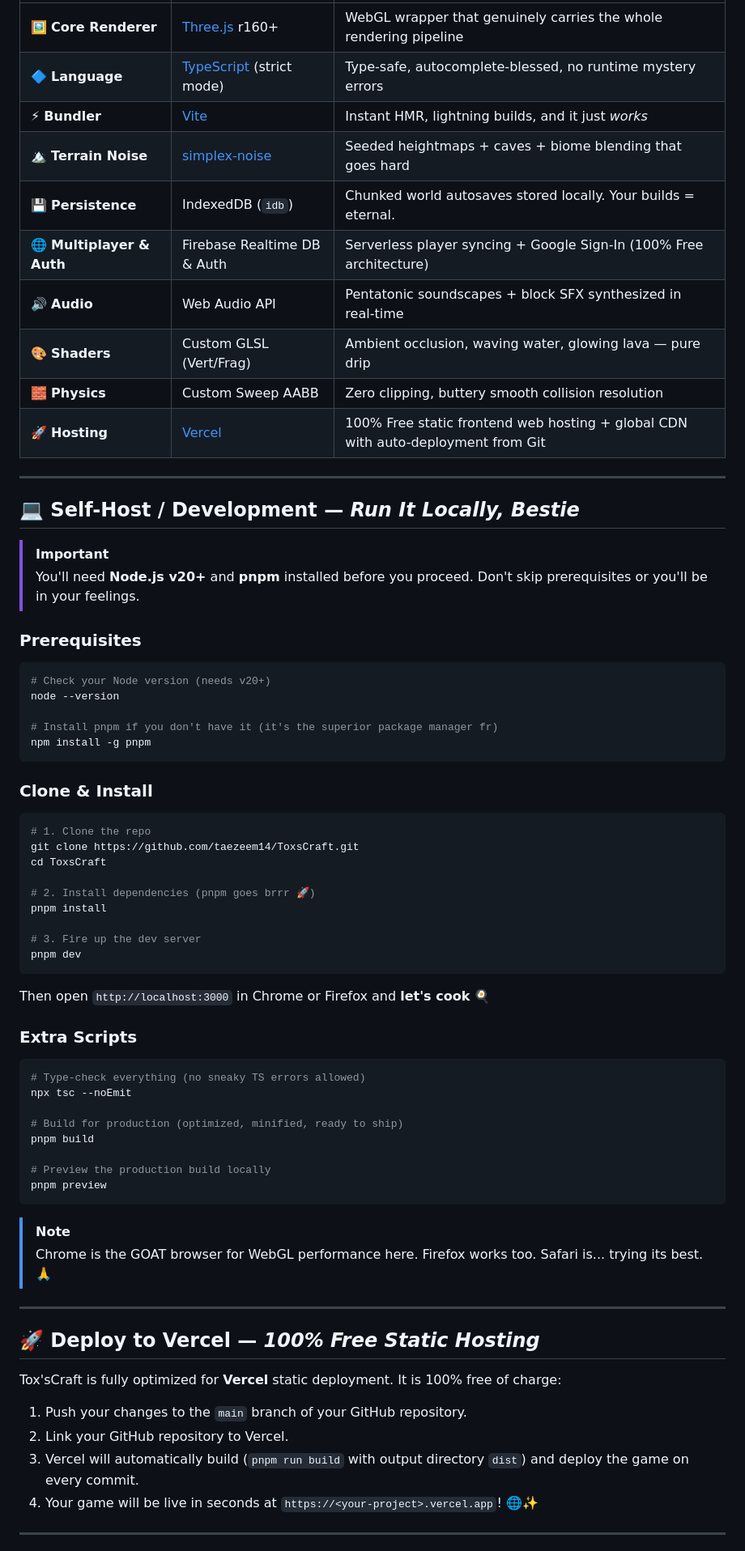
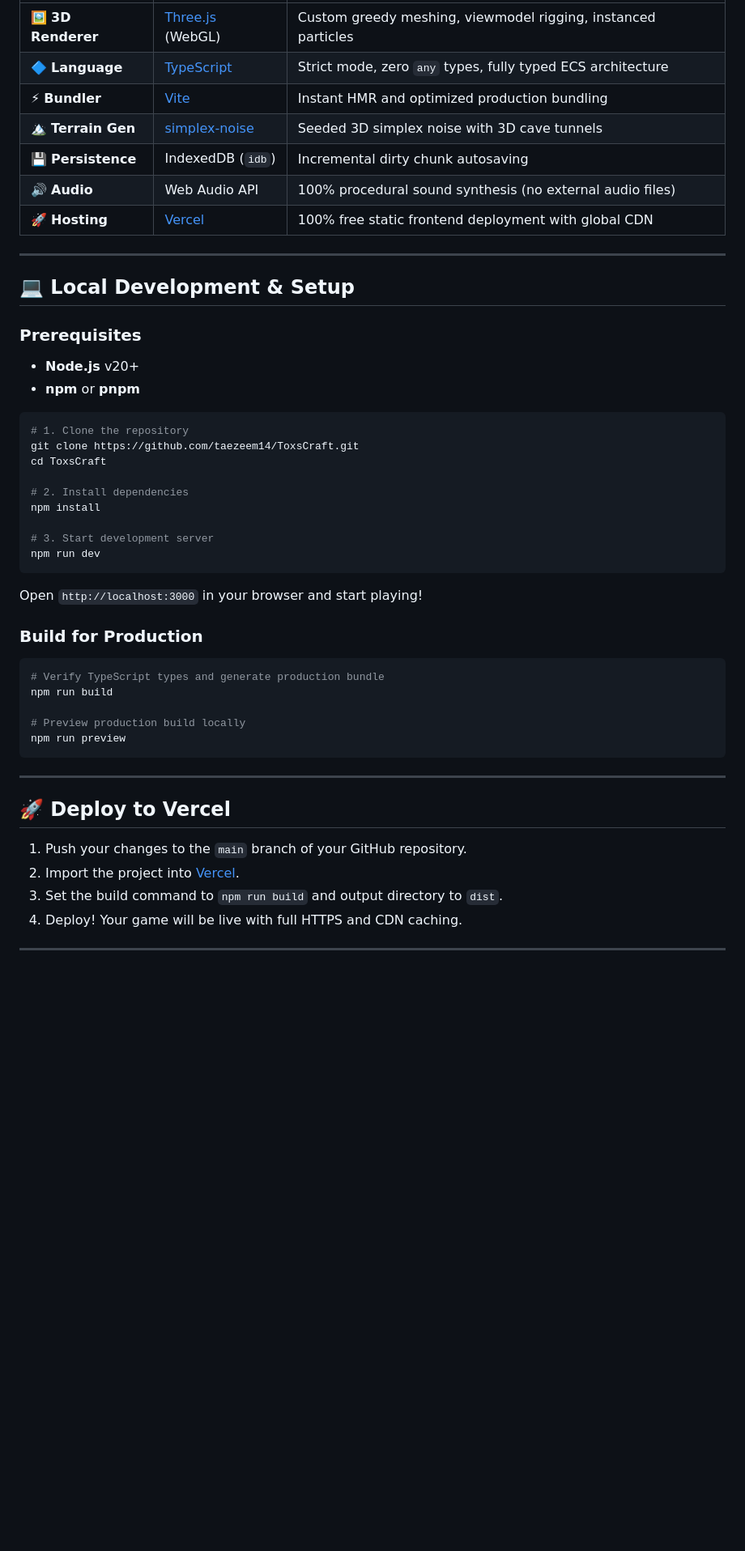
Before and after one commit to taezeem14/ToxsCraft, a Markdown page: README.md, the part around one of its changes. Shown at 81% size. GitHub-like rendering; blank space fills up the shorter version.

````diff
--- a/README.md
+++ b/README.md
@@ -120,74 +131,51 @@ Tox'sCraft generates **11 distinct biomes**, each with unique terrain height, bl
 |---|---|---|
-| 🖼️ **Core Renderer** | [Three.js](https://threejs.org/) r160+ | WebGL wrapper that genuinely carries the whole rendering pipeline |
-| 🔷 **Language** | [TypeScript](https://www.typescriptlang.org/) (strict mode) | Type-safe, autocomplete-blessed, no runtime mystery errors |
-| ⚡ **Bundler** | [Vite](https://vitejs.dev/) | Instant HMR, lightning builds, and it just *works* |
-| 🏔️ **Terrain Noise** | [simplex-noise](https://github.com/jwagner/simplex-noise) | Seeded heightmaps + caves + biome blending that goes hard |
-| 💾 **Persistence** | IndexedDB (`idb`) | Chunked world autosaves stored locally. Your builds = eternal. |
-| 🌐 **Multiplayer & Auth** | Firebase Realtime DB & Auth | Serverless player syncing + Google Sign-In (100% Free architecture) |
-| 🔊 **Audio** | Web Audio API | Pentatonic soundscapes + block SFX synthesized in real-time |
-| 🎨 **Shaders** | Custom GLSL (Vert/Frag) | Ambient occlusion, waving water, glowing lava — pure drip |
-| 🧱 **Physics** | Custom Sweep AABB | Zero clipping, buttery smooth collision resolution |
-| 🚀 **Hosting** | [Vercel](https://vercel.com/) | 100% Free static frontend web hosting + global CDN with auto-deployment from Git |
+| 🖼️ **3D Renderer** | [Three.js](https://threejs.org/) (WebGL) | Custom greedy meshing, viewmodel rigging, instanced particles |
+| 🔷 **Language** | [TypeScript](https://www.typescriptlang.org/) | Strict mode, zero `any` types, fully typed ECS architecture |
+| ⚡ **Bundler** | [Vite](https://vitejs.dev/) | Instant HMR and optimized production bundling |
+| 🏔️ **Terrain Gen** | [simplex-noise](https://github.com/jwagner/simplex-noise) | Seeded 3D simplex noise with 3D cave tunnels |
+| 💾 **Persistence** | IndexedDB (`idb`) | Incremental dirty chunk autosaving |
+| 🔊 **Audio** | Web Audio API | 100% procedural sound synthesis (no external audio files) |
+| 🚀 **Hosting** | [Vercel](https://vercel.com/) | 100% free static frontend deployment with global CDN |
 
 ---
 
-## 💻 Self-Host / Development — *Run It Locally, Bestie*
-
-> [!IMPORTANT]
-> You'll need **Node.js v20+** and **pnpm** installed before you proceed. Don't skip prerequisites or you'll be in your feelings.
+## 💻 Local Development & Setup
 
 ### Prerequisites
+- **Node.js** v20+
+- **npm** or **pnpm**
 
 ```bash
-# Check your Node version (needs v20+)
-node --version
-
-# Install pnpm if you don't have it (it's the superior package manager fr)
-npm install -g pnpm
-```
-
-### Clone & Install
-
-```bash
-# 1. Clone the repo
+# 1. Clone the repository
 git clone https://github.com/taezeem14/ToxsCraft.git
 cd ToxsCraft
 
-# 2. Install dependencies (pnpm goes brrr 🚀)
-pnpm install
+# 2. Install dependencies
+npm install
 
-# 3. Fire up the dev server
-pnpm dev
+# 3. Start development server
+npm run dev
 ```
 
-Then open `http://localhost:3000` in Chrome or Firefox and **let's cook** 🍳
+Open `http://localhost:3000` in your browser and start playing!
 
-### Extra Scripts
+### Build for Production
+```bash
+# Verify TypeScript types and generate production bundle
+npm run build
 
-```bash
-# Type-check everything (no sneaky TS errors allowed)
-npx tsc --noEmit
-
-# Build for production (optimized, minified, ready to ship)
-pnpm build
-
-# Preview the production build locally
-pnpm preview
+# Preview production build locally
+npm run preview
 ```
-
-> [!NOTE]
-> Chrome is the GOAT browser for WebGL performance here. Firefox works too. Safari is... trying its best. 🙏
 
 ---
 
-## 🚀 Deploy to Vercel — *100% Free Static Hosting*
-
-Tox'sCraft is fully optimized for **Vercel** static deployment. It is 100% free of charge:
+## 🚀 Deploy to Vercel
 
 1. Push your changes to the `main` branch of your GitHub repository.
-2. Link your GitHub repository to Vercel.
-3. Vercel will automatically build (`pnpm run build` with output directory `dist`) and deploy the game on every commit.
-4. Your game will be live in seconds at `https://<your-project>.vercel.app`! 🌐✨
+2. Import the project into [Vercel](https://vercel.com).
+3. Set the build command to `npm run build` and output directory to `dist`.
+4. Deploy! Your game will be live with full HTTPS and CDN caching.
 
 ---
 
````
Also changed, not shown: other parts of README.md (+77 -82 lines).
